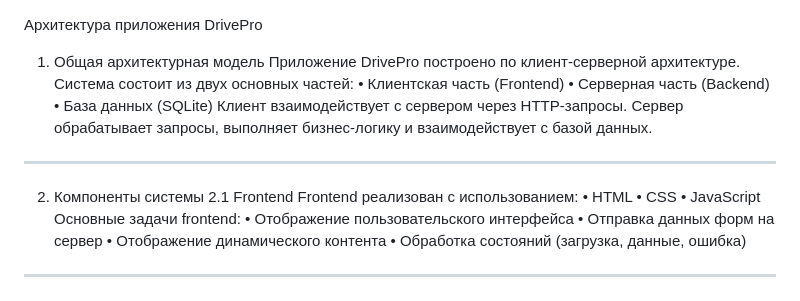
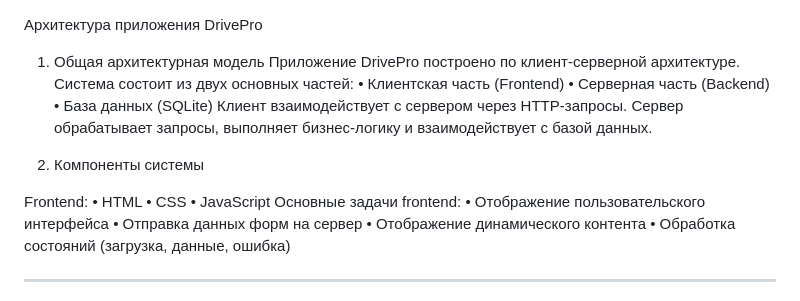
Before and after one commit to YAPROSTOSANYA/drivepro-architecture, a Markdown page: docs/architecture.md, the part around the change. Rendered like a GitHub page.

```diff
--- a/docs/architecture.md
+++ b/docs/architecture.md
@@ -1,4 +1,5 @@
 Архитектура приложения DrivePro
+
 1. Общая архитектурная модель
 Приложение DrivePro построено по клиент-серверной архитектуре.
 Система состоит из двух основных частей:
@@ -6,11 +7,11 @@
 •	Серверная часть (Backend)
 •	База данных (SQLite)
 Клиент взаимодействует с сервером через HTTP-запросы. Сервер обрабатывает запросы, выполняет бизнес-логику и взаимодействует с базой данных.
-________________________________________
+
 
 2. Компоненты системы
-2.1 Frontend
-Frontend реализован с использованием:
+
+Frontend:
 •	HTML
 •	CSS
 •	JavaScript
```
